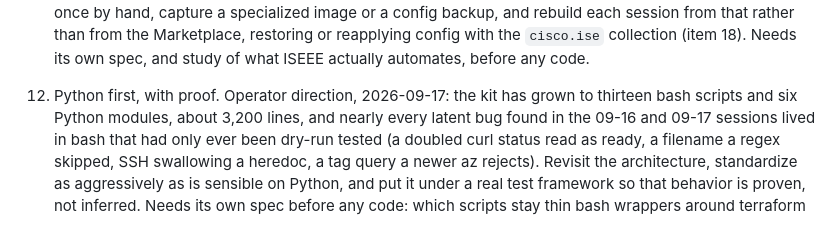
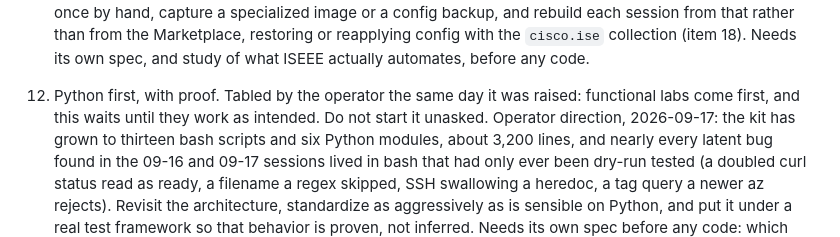
Before and after one commit to itsAmeMario0o/cml-phoenix, a Markdown page: docs/ROADMAP.md, the part around the change. Rendered like a GitHub page.

Commit message:
docs: roadmap item 21 tabled by the operator; functional labs first
Co-Authored-By: Claude Fable 5.1 <noreply@anthropic.com>
Claude-Session: https://claude.ai/code/session_01QGTejPxCmsAbz7BD9nAWMy

```diff
--- a/docs/ROADMAP.md
+++ b/docs/ROADMAP.md
@@ -113,7 +113,9 @@ moved to the Done section at the bottom.
     collection (item 18). Needs its own spec, and study of what ISEEE
     actually automates, before any code.
 
-21. Python first, with proof. Operator direction, 2026-09-17: the kit has
+21. Python first, with proof. Tabled by the operator the same day it was
+    raised: functional labs come first, and this waits until they work as
+    intended. Do not start it unasked. Operator direction, 2026-09-17: the kit has
     grown to thirteen bash scripts and six Python modules, about 3,200
     lines, and nearly every latent bug found in the 09-16 and 09-17
     sessions lived in bash that had only ever been dry-run tested (a
```
